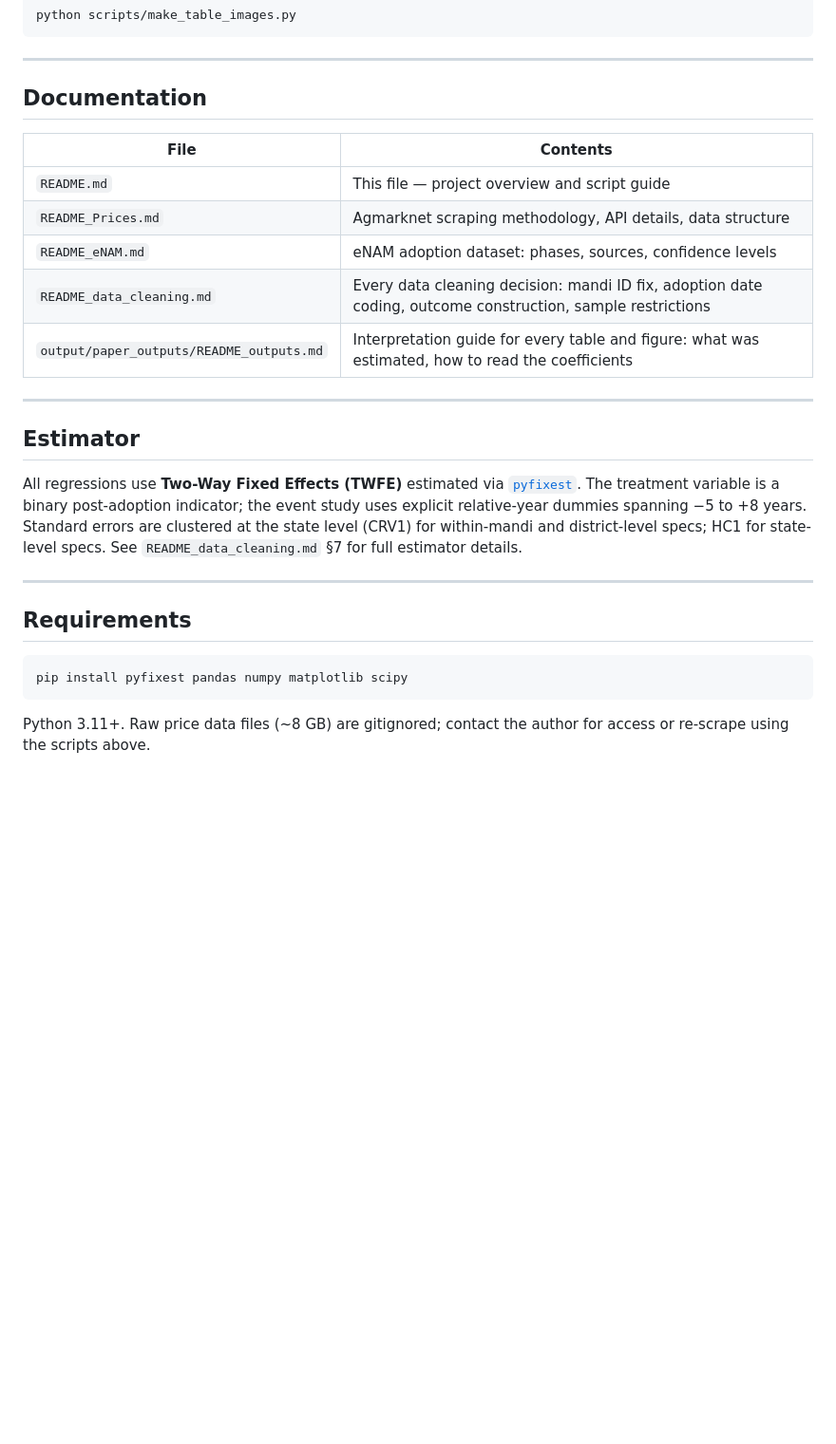
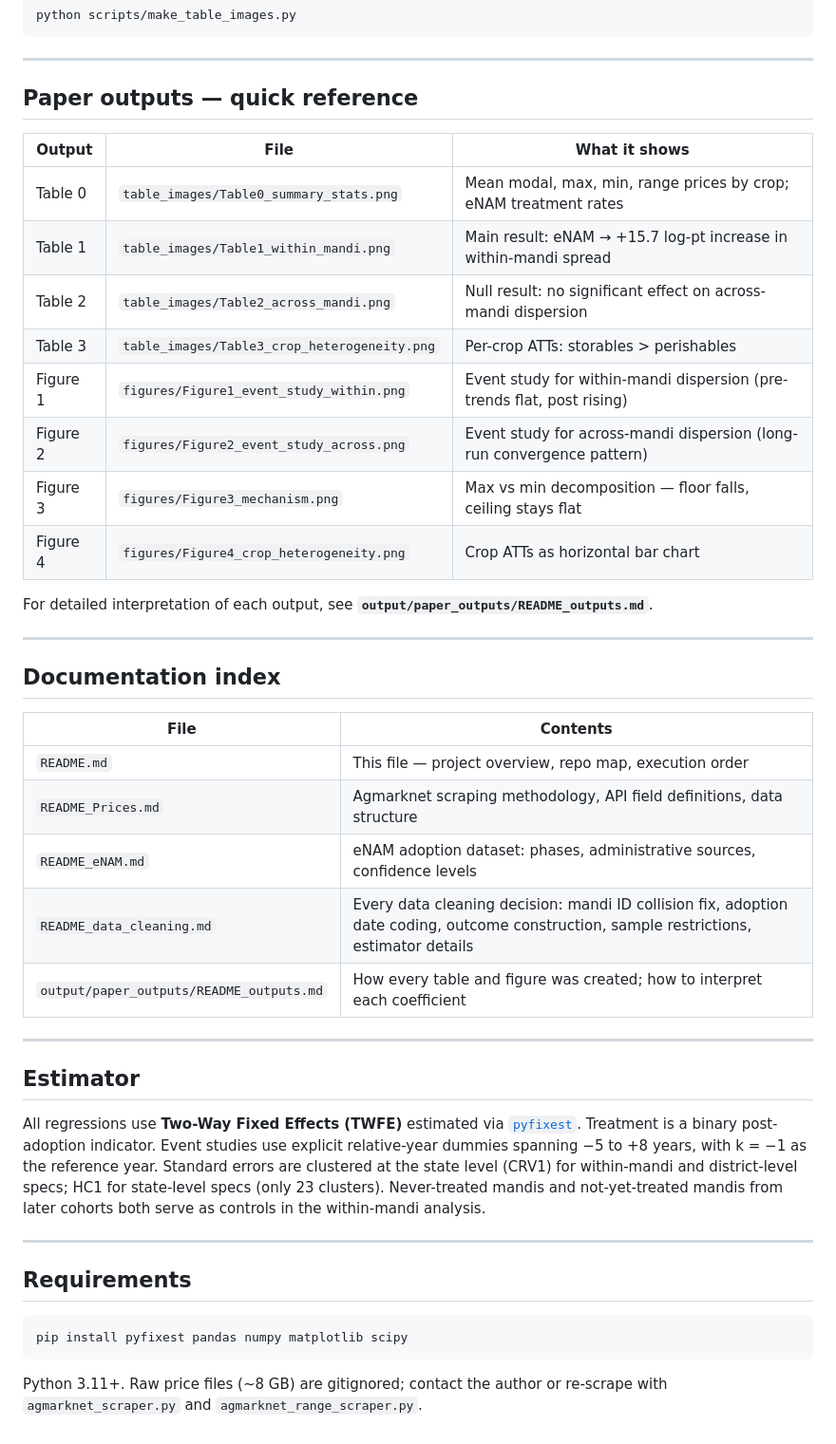
Before and after one commit to pointbreak71/dpi410-final-project-v2, a Markdown page: README.md, the part around one of its changes. Shown at 95% size. Drawn GitHub-style; blank space fills up the shorter version.

````diff
--- a/README.md
+++ b/README.md
@@ -150,21 +155,38 @@ python scripts/make_table_images.py
 
 ---
 
-## Documentation
+## Paper outputs — quick reference
+
+| Output | File | What it shows |
+|---|---|---|
+| Table 0 | `table_images/Table0_summary_stats.png` | Mean modal, max, min, range prices by crop; eNAM treatment rates |
+| Table 1 | `table_images/Table1_within_mandi.png` | Main result: eNAM → +15.7 log-pt increase in within-mandi spread |
+| Table 2 | `table_images/Table2_across_mandi.png` | Null result: no significant effect on across-mandi dispersion |
+| Table 3 | `table_images/Table3_crop_heterogeneity.png` | Per-crop ATTs: storables > perishables |
+| Figure 1 | `figures/Figure1_event_study_within.png` | Event study for within-mandi dispersion (pre-trends flat, post rising) |
+| Figure 2 | `figures/Figure2_event_study_across.png` | Event study for across-mandi dispersion (long-run convergence pattern) |
+| Figure 3 | `figures/Figure3_mechanism.png` | Max vs min decomposition — floor falls, ceiling stays flat |
+| Figure 4 | `figures/Figure4_crop_heterogeneity.png` | Crop ATTs as horizontal bar chart |
+
+For detailed interpretation of each output, see **`output/paper_outputs/README_outputs.md`**.
+
+---
+
+## Documentation index
 
 | File | Contents |
 |---|---|
-| `README.md` | This file — project overview and script guide |
-| `README_Prices.md` | Agmarknet scraping methodology, API details, data structure |
-| `README_eNAM.md` | eNAM adoption dataset: phases, sources, confidence levels |
-| `README_data_cleaning.md` | Every data cleaning decision: mandi ID fix, adoption date coding, outcome construction, sample restrictions |
-| `output/paper_outputs/README_outputs.md` | Interpretation guide for every table and figure: what was estimated, how to read the coefficients |
+| `README.md` | This file — project overview, repo map, execution order |
+| `README_Prices.md` | Agmarknet scraping methodology, API field definitions, data structure |
+| `README_eNAM.md` | eNAM adoption dataset: phases, administrative sources, confidence levels |
+| `README_data_cleaning.md` | Every data cleaning decision: mandi ID collision fix, adoption date coding, outcome construction, sample restrictions, estimator details |
+| `output/paper_outputs/README_outputs.md` | How every table and figure was created; how to interpret each coefficient |
 
 ---
 
 ## Estimator
 
-All regressions use **Two-Way Fixed Effects (TWFE)** estimated via [`pyfixest`](https://github.com/py-econometrics/pyfixest). The treatment variable is a binary post-adoption indicator; the event study uses explicit relative-year dummies spanning −5 to +8 years. Standard errors are clustered at the state level (CRV1) for within-mandi and district-level specs; HC1 for state-level specs. See `README_data_cleaning.md` §7 for full estimator details.
+All regressions use **Two-Way Fixed Effects (TWFE)** estimated via [`pyfixest`](https://github.com/py-econometrics/pyfixest). Treatment is a binary post-adoption indicator. Event studies use explicit relative-year dummies spanning −5 to +8 years, with k = −1 as the reference year. Standard errors are clustered at the state level (CRV1) for within-mandi and district-level specs; HC1 for state-level specs (only 23 clusters). Never-treated mandis and not-yet-treated mandis from later cohorts both serve as controls in the within-mandi analysis.
 
 ---
 
@@ -174,4 +196,4 @@ All regressions use **Two-Way Fixed Effects (TWFE)** estimated via [`pyfixest`](
 pip install pyfixest pandas numpy matplotlib scipy
 ```
 
-Python 3.11+. Raw price data files (~8 GB) are gitignored; contact the author for access or re-scrape using the scripts above.
+Python 3.11+. Raw price files (~8 GB) are gitignored; contact the author or re-scrape with `agmarknet_scraper.py` and `agmarknet_range_scraper.py`.
````
Also changed, not shown: other parts of README.md (+63 -58 lines).
